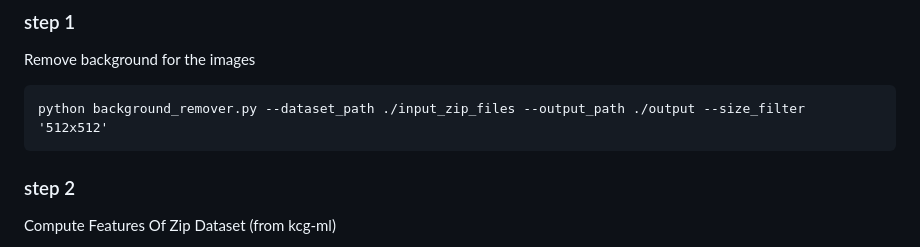
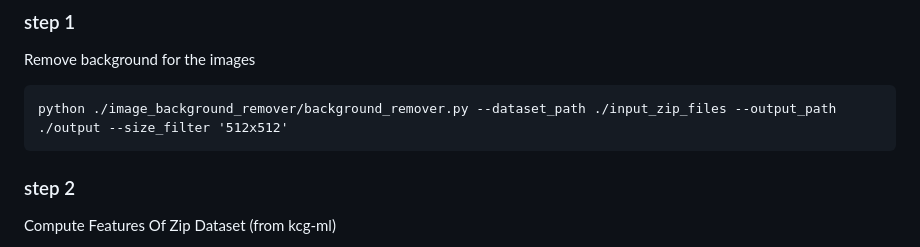
Before and after one commit to kk-digital/kcg-image-tools, a Markdown page: README.md, the part around the change. Drawn GitHub-style.

Commit message:
Update background remover cmd

```diff
--- a/README.md
+++ b/README.md
@@ -135,7 +135,7 @@ The script performs the following steps:
 
 Remove background for the images
 
-    python background_remover.py --dataset_path ./input_zip_files --output_path ./output --size_filter '512x512'
+    python ./image_background_remover/background_remover.py --dataset_path ./input_zip_files --output_path ./output --size_filter '512x512'
 
 ### step 2
 
```
